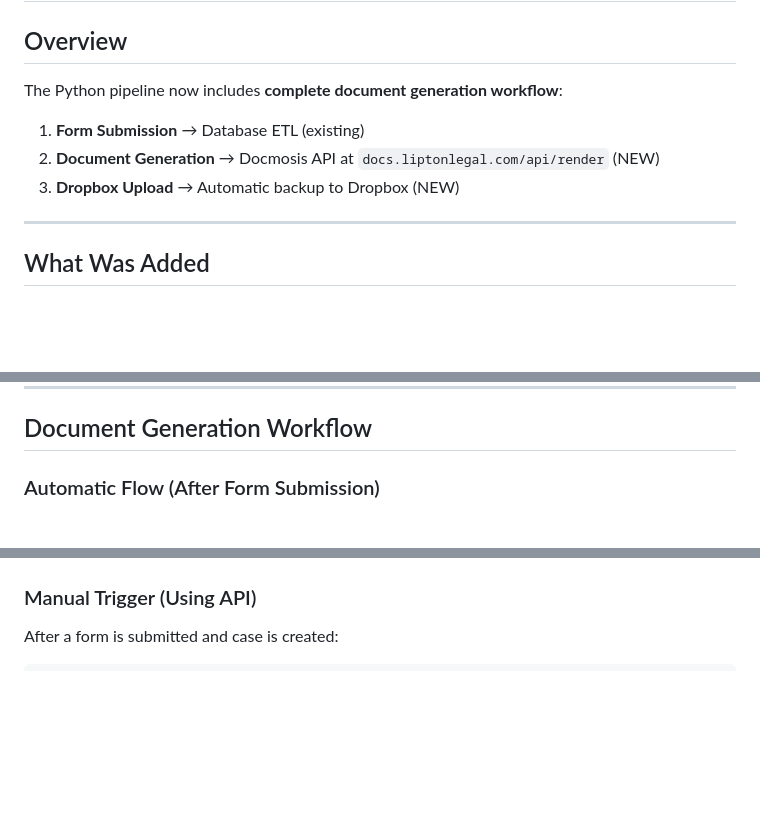
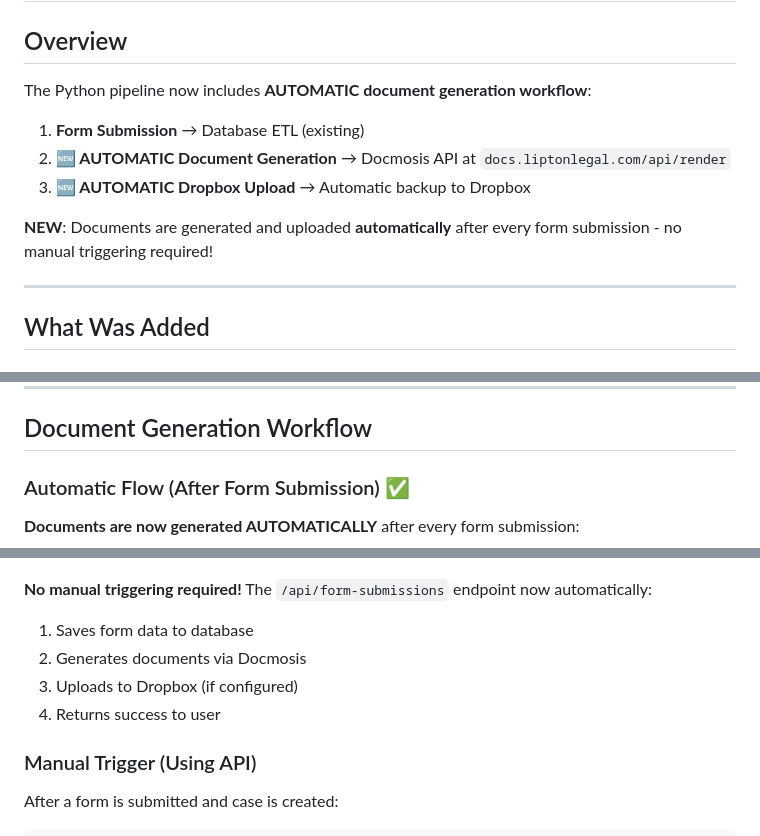
Before and after one commit to rthaines211/lipton-legal-forms, a Markdown page: DOCUMENT_GENERATION_SETUP.md, 3 parts joined by grey strips. GitHub-like rendering; blank space fills up the shorter version.

Commit message:
Update documentation for automatic document generation
- Document generation is now automatic, not optional
- Updated workflow diagrams and descriptions
- Clarified that no manual triggering is required

🤖 Generated with [Claude Code](https://claude.com/claude-code)

Co-Authored-By: Claude <noreply@anthropic.com>

````diff
--- a/DOCUMENT_GENERATION_SETUP.md
+++ b/DOCUMENT_GENERATION_SETUP.md
@@ -2,11 +2,13 @@
 
 ## Overview
 
-The Python pipeline now includes **complete document generation workflow**:
+The Python pipeline now includes **AUTOMATIC document generation workflow**:
 
 1. **Form Submission** → Database ETL (existing)
-2. **Document Generation** → Docmosis API at `docs.liptonlegal.com/api/render` (NEW)
-3. **Dropbox Upload** → Automatic backup to Dropbox (NEW)
+2. **🆕 AUTOMATIC Document Generation** → Docmosis API at `docs.liptonlegal.com/api/render`
+3. **🆕 AUTOMATIC Dropbox Upload** → Automatic backup to Dropbox
+
+**NEW**: Documents are generated and uploaded **automatically** after every form submission - no manual triggering required!
 
 ---
 
@@ -87,7 +89,9 @@ PYTHON_ENV=production
 
 ## Document Generation Workflow
 
-### Automatic Flow (After Form Submission)
+### Automatic Flow (After Form Submission) ✅
+
+**Documents are now generated AUTOMATICALLY** after every form submission:
 
 ```mermaid
 User submits form
@@ -110,4 +112,10 @@ Documents saved!
 ```
+
+**No manual triggering required!** The `/api/form-submissions` endpoint now automatically:
+1. Saves form data to database
+2. Generates documents via Docmosis
+3. Uploads to Dropbox (if configured)
+4. Returns success to user
 
 ### Manual Trigger (Using API)
 
````
Also changed, not shown: other parts of DOCUMENT_GENERATION_SETUP.md (+3 -5 lines).
